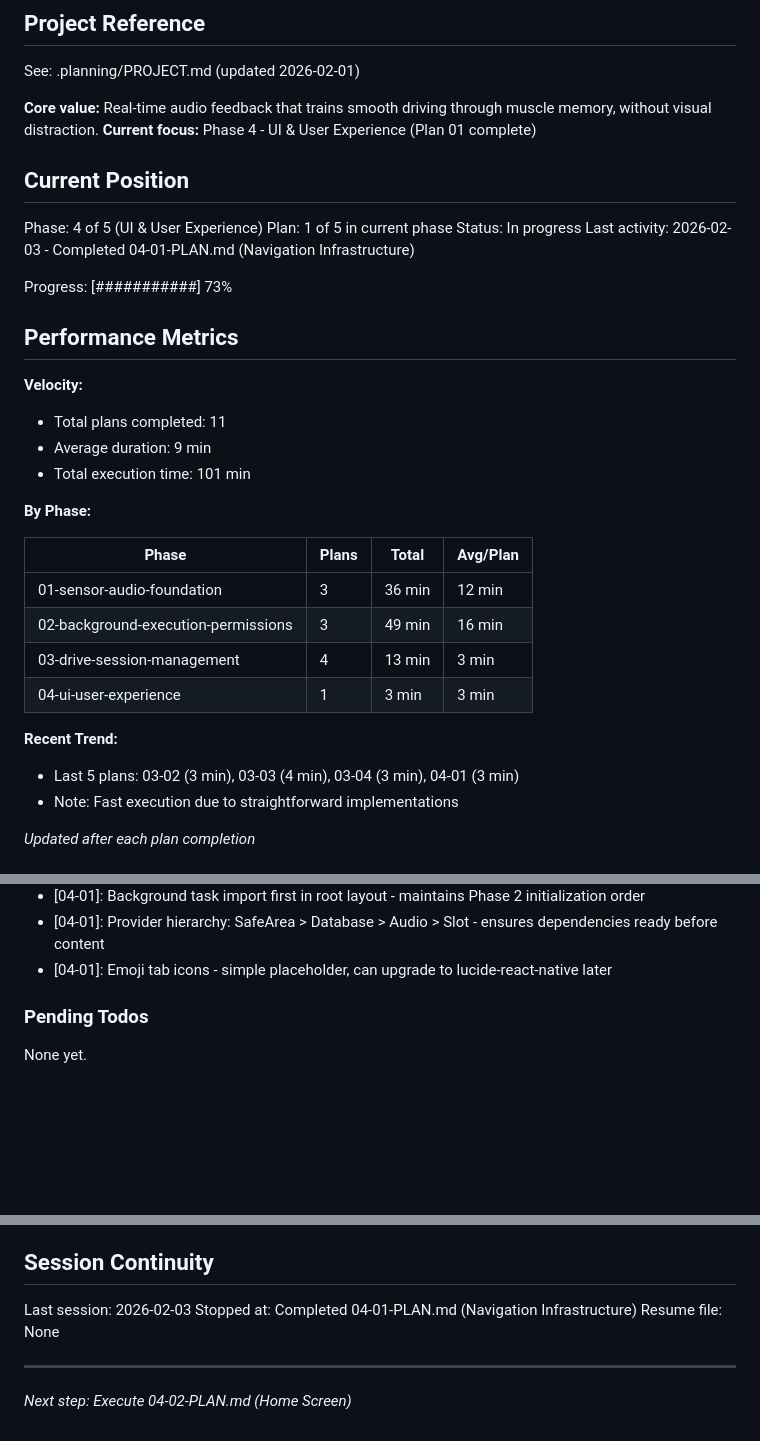
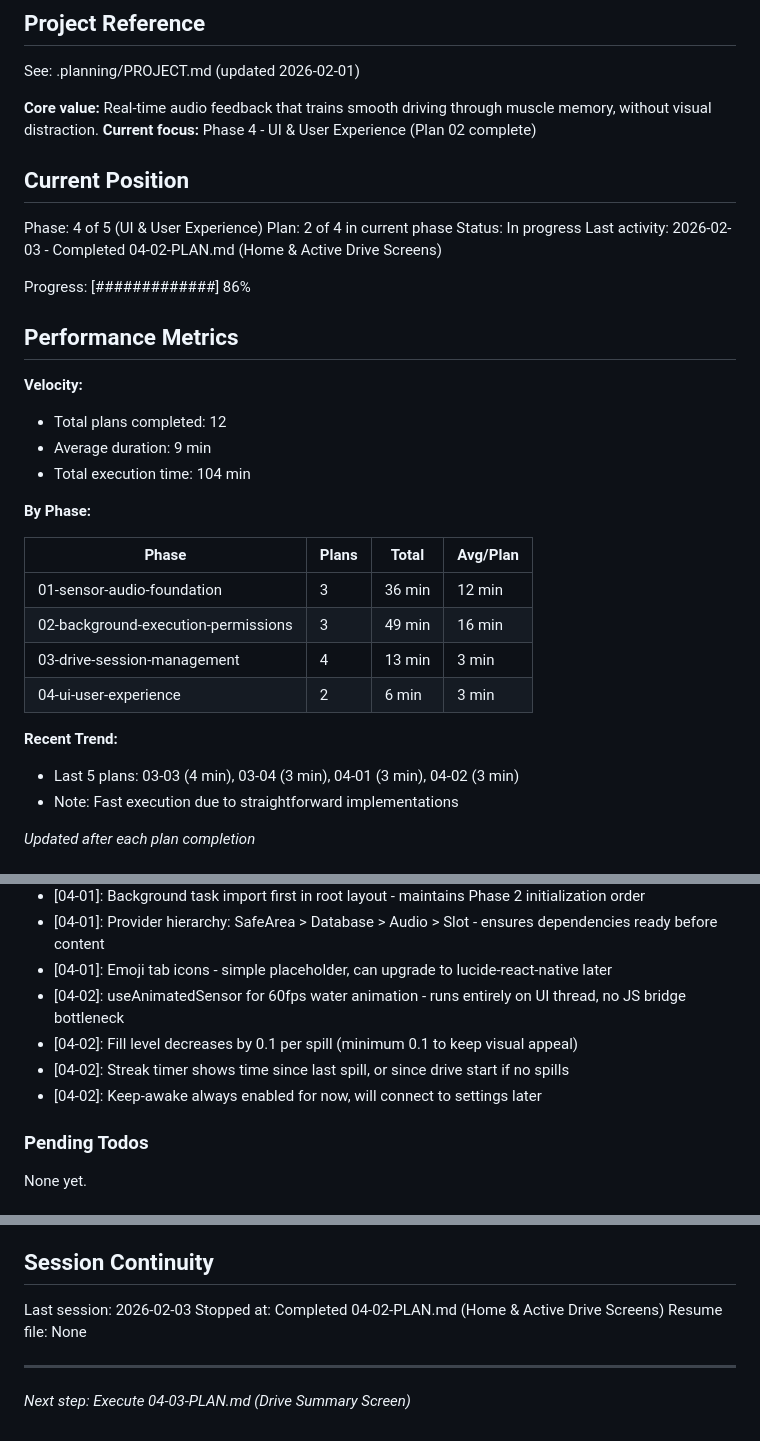
Before and after one commit to p4panash/touge_cup, a Markdown page: .planning/STATE.md, 3 parts joined by grey strips. GitHub-like rendering; blank space fills up the shorter version.

Commit message:
docs(04-02): complete Home & Active Drive Screens plan
Tasks completed: 2/2
- Build Home screen components
- Build Active drive screen with water cup animation

SUMMARY: .planning/phases/04-ui-user-experience/04-02-SUMMARY.md

```diff
--- a/.planning/STATE.md
+++ b/.planning/STATE.md
@@ -5,23 +5,23 @@
 See: .planning/PROJECT.md (updated 2026-02-01)
 
 **Core value:** Real-time audio feedback that trains smooth driving through muscle memory, without visual distraction.
-**Current focus:** Phase 4 - UI & User Experience (Plan 01 complete)
+**Current focus:** Phase 4 - UI & User Experience (Plan 02 complete)
 
 ## Current Position
 
 Phase: 4 of 5 (UI & User Experience)
-Plan: 1 of 5 in current phase
+Plan: 2 of 4 in current phase
 Status: In progress
-Last activity: 2026-02-03 - Completed 04-01-PLAN.md (Navigation Infrastructure)
+Last activity: 2026-02-03 - Completed 04-02-PLAN.md (Home & Active Drive Screens)
 
-Progress: [###########] 73%
+Progress: [#############] 86%
 
 ## Performance Metrics
 
 **Velocity:**
-- Total plans completed: 11
+- Total plans completed: 12
 - Average duration: 9 min
-- Total execution time: 101 min
+- Total execution time: 104 min
 
 **By Phase:**
 
@@ -30,10 +30,10 @@ Progress: [###########] 73%
 | 01-sensor-audio-foundation | 3 | 36 min | 12 min |
 | 02-background-execution-permissions | 3 | 49 min | 16 min |
 | 03-drive-session-management | 4 | 13 min | 3 min |
-| 04-ui-user-experience | 1 | 3 min | 3 min |
+| 04-ui-user-experience | 2 | 6 min | 3 min |
 
 **Recent Trend:**
-- Last 5 plans: 03-02 (3 min), 03-03 (4 min), 03-04 (3 min), 04-01 (3 min)
+- Last 5 plans: 03-03 (4 min), 03-04 (3 min), 04-01 (3 min), 04-02 (3 min)
 - Note: Fast execution due to straightforward implementations
 
 *Updated after each plan completion*
@@ -83,6 +83,10 @@ Recent decisions affecting current work:
 - [04-01]: Background task import first in root layout - maintains Phase 2 initialization order
 - [04-01]: Provider hierarchy: SafeArea > Database > Audio > Slot - ensures dependencies ready before content
 - [04-01]: Emoji tab icons - simple placeholder, can upgrade to lucide-react-native later
+- [04-02]: useAnimatedSensor for 60fps water animation - runs entirely on UI thread, no JS bridge bottleneck
+- [04-02]: Fill level decreases by 0.1 per spill (minimum 0.1 to keep visual appeal)
+- [04-02]: Streak timer shows time since last spill, or since drive start if no spills
+- [04-02]: Keep-awake always enabled for now, will connect to settings later
 
 ### Pending Todos
 
@@ -97,8 +101,8 @@ None yet.
 ## Session Continuity
 
 Last session: 2026-02-03
-Stopped at: Completed 04-01-PLAN.md (Navigation Infrastructure)
+Stopped at: Completed 04-02-PLAN.md (Home & Active Drive Screens)
 Resume file: None
 
 ---
-*Next step: Execute 04-02-PLAN.md (Home Screen)*
+*Next step: Execute 04-03-PLAN.md (Drive Summary Screen)*
```
Also changed, not shown: 1 other file.
